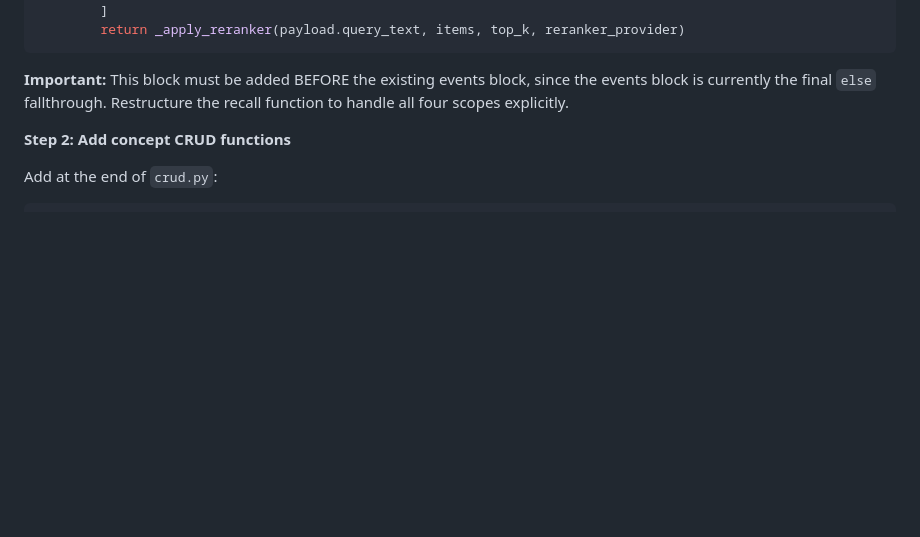
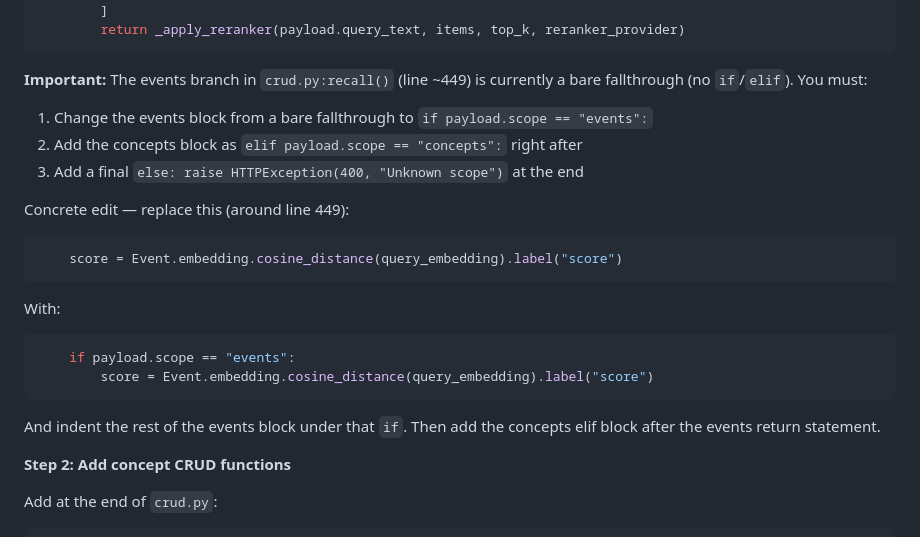
Before and after one commit to maddefientist/agentssot, a Markdown page: docs/plans/2026-02-19-hive-cortex-implementation.md, the part around one of its changes. GitHub-like rendering; blank space fills up the shorter version.

````diff
--- a/docs/plans/2026-02-19-hive-cortex-implementation.md
+++ b/docs/plans/2026-02-19-hive-cortex-implementation.md
@@ -1167,7 +1157,21 @@ Add a new `scope == "concepts"` branch in the `recall` function, after the event
         return _apply_reranker(payload.query_text, items, top_k, reranker_provider)
 ```
 
-**Important:** This block must be added BEFORE the existing events block, since the events block is currently the final `else` fallthrough. Restructure the recall function to handle all four scopes explicitly.
+**Important:** The events branch in `crud.py:recall()` (line ~449) is currently a bare fallthrough (no `if`/`elif`). You must:
+1. Change the events block from a bare fallthrough to `if payload.scope == "events":`
+2. Add the concepts block as `elif payload.scope == "concepts":` right after
+3. Add a final `else: raise HTTPException(400, "Unknown scope")` at the end
+
+Concrete edit — replace this (around line 449):
+```python
+    score = Event.embedding.cosine_distance(query_embedding).label("score")
+```
+With:
+```python
+    if payload.scope == "events":
+        score = Event.embedding.cosine_distance(query_embedding).label("score")
+```
+And indent the rest of the events block under that `if`. Then add the concepts elif block after the events return statement.
 
 **Step 2: Add concept CRUD functions**
 
````
Also changed, not shown: other parts of docs/plans/2026-02-19-hive-cortex-implementation.md (+30 -33 lines).
